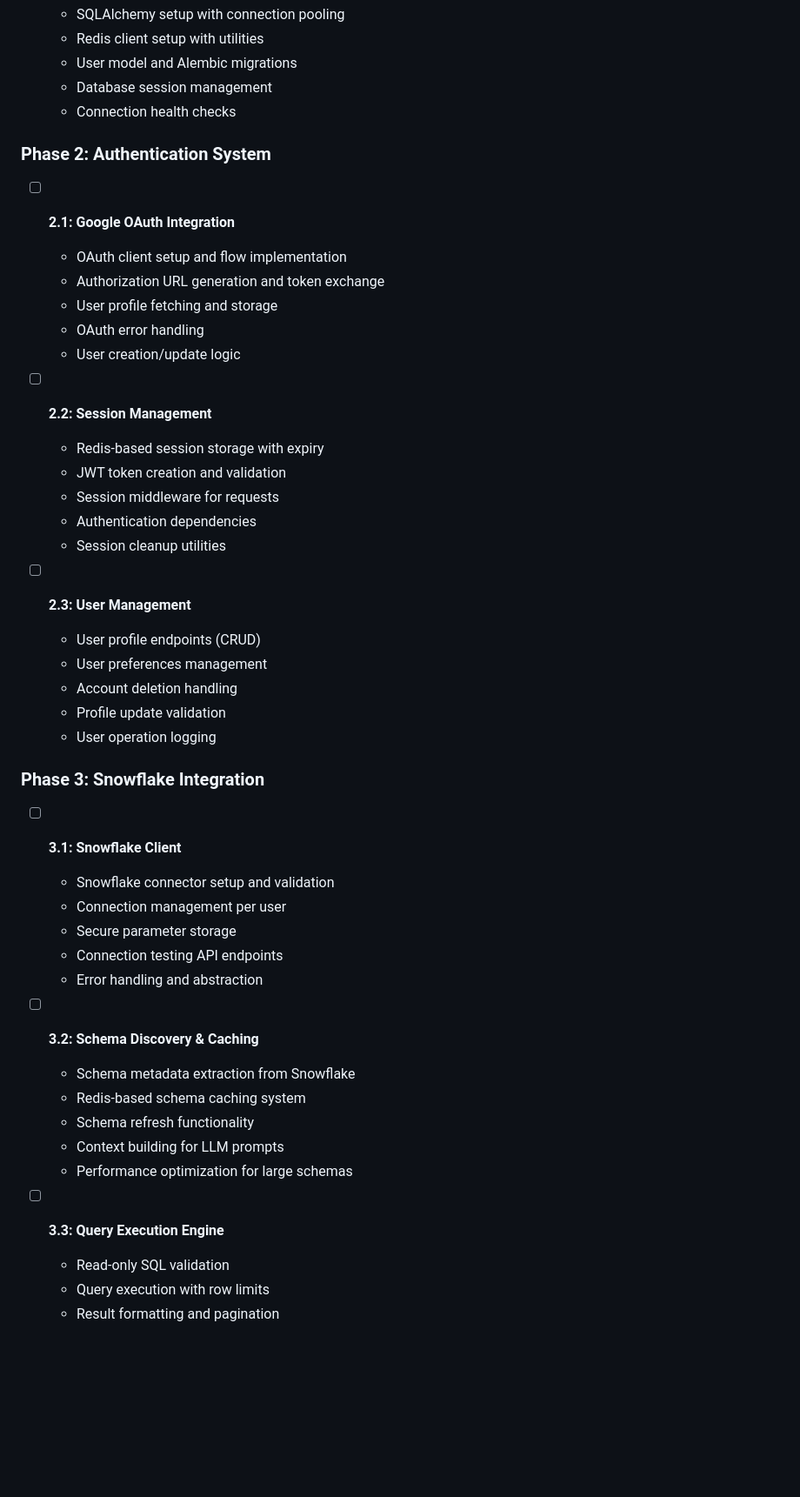
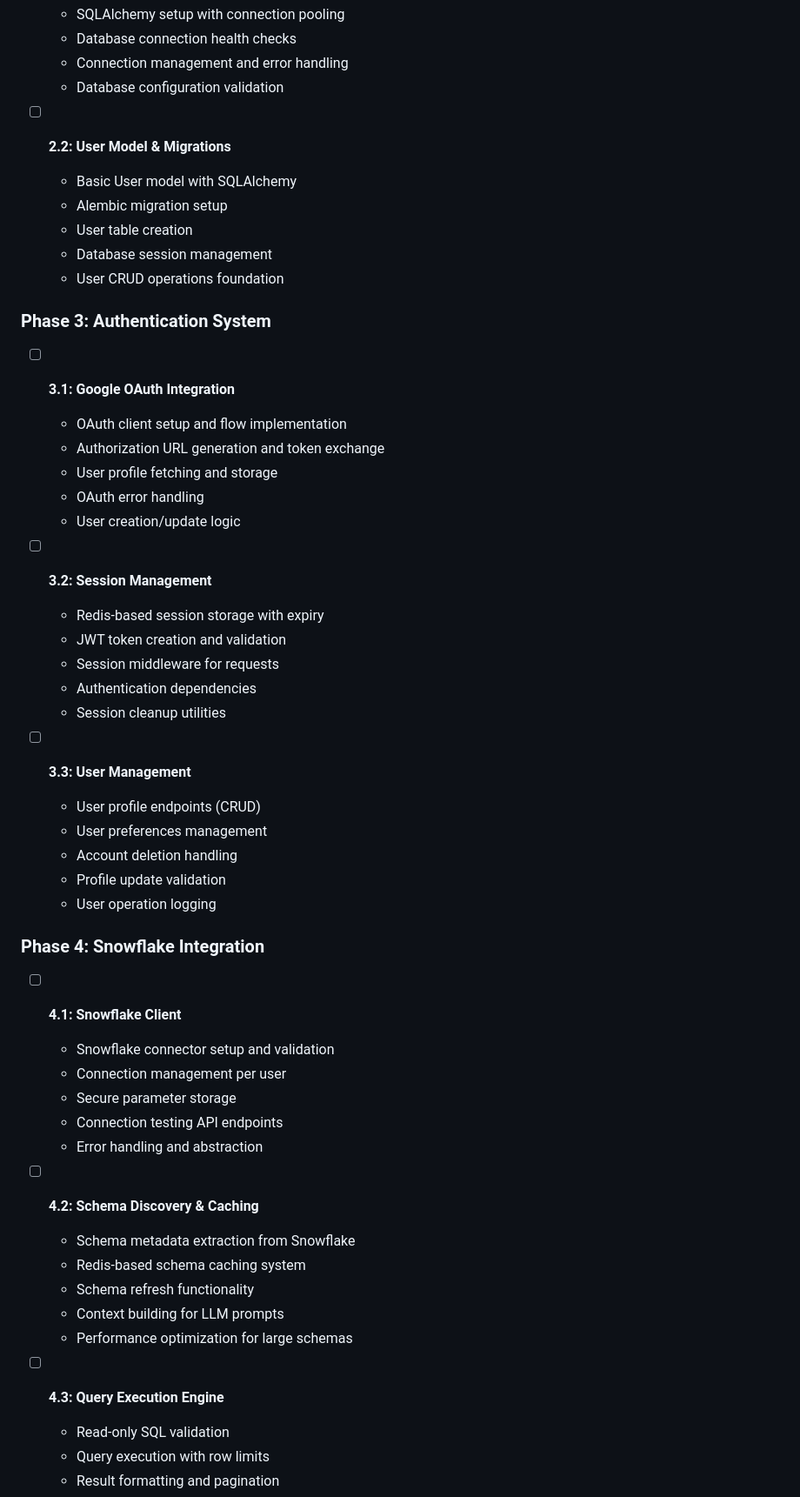
Before and after one commit to Samar-Bons/snowflake-mcp-lambda, a Markdown page: docs/planning/todo.md, the part around one of its changes. Shown at 87% size. Rendered like a GitHub page; blank space fills up the shorter version.

```diff
--- a/docs/planning/todo.md
+++ b/docs/planning/todo.md
@@ -43,47 +58,53 @@
   - SQLAlchemy setup with connection pooling
-  - Redis client setup with utilities
-  - User model and Alembic migrations
+  - Database connection health checks
+  - Connection management and error handling
+  - Database configuration validation
+
+- [ ] **2.2: User Model & Migrations**
+  - Basic User model with SQLAlchemy
+  - Alembic migration setup
+  - User table creation
   - Database session management
-  - Connection health checks
+  - User CRUD operations foundation
 
-### Phase 2: Authentication System
-- [ ] **2.1: Google OAuth Integration**
+### Phase 3: Authentication System
+- [ ] **3.1: Google OAuth Integration**
   - OAuth client setup and flow implementation
   - Authorization URL generation and token exchange
   - User profile fetching and storage
   - OAuth error handling
   - User creation/update logic
 
-- [ ] **2.2: Session Management**
+- [ ] **3.2: Session Management**
   - Redis-based session storage with expiry
   - JWT token creation and validation
   - Session middleware for requests
   - Authentication dependencies
   - Session cleanup utilities
 
-- [ ] **2.3: User Management**
+- [ ] **3.3: User Management**
   - User profile endpoints (CRUD)
   - User preferences management
   - Account deletion handling
   - Profile update validation
   - User operation logging
 
-### Phase 3: Snowflake Integration
-- [ ] **3.1: Snowflake Client**
+### Phase 4: Snowflake Integration
+- [ ] **4.1: Snowflake Client**
   - Snowflake connector setup and validation
   - Connection management per user
   - Secure parameter storage
   - Connection testing API endpoints
   - Error handling and abstraction
 
-- [ ] **3.2: Schema Discovery & Caching**
+- [ ] **4.2: Schema Discovery & Caching**
   - Schema metadata extraction from Snowflake
   - Redis-based schema caching system
   - Schema refresh functionality
   - Context building for LLM prompts
   - Performance optimization for large schemas
 
-- [ ] **3.3: Query Execution Engine**
+- [ ] **4.3: Query Execution Engine**
   - Read-only SQL validation
   - Query execution with row limits
   - Result formatting and pagination
```
Also changed, not shown: other parts of docs/planning/todo.md (+52 -36 lines).
